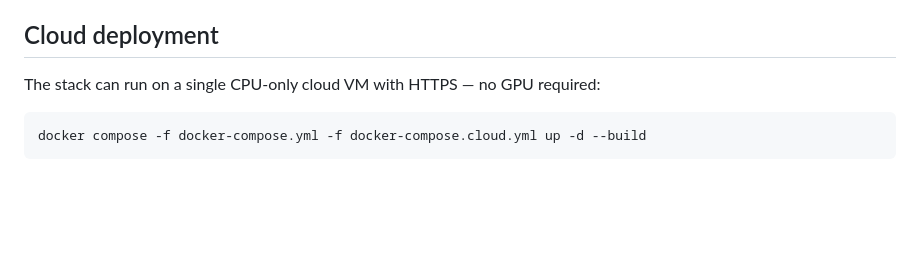
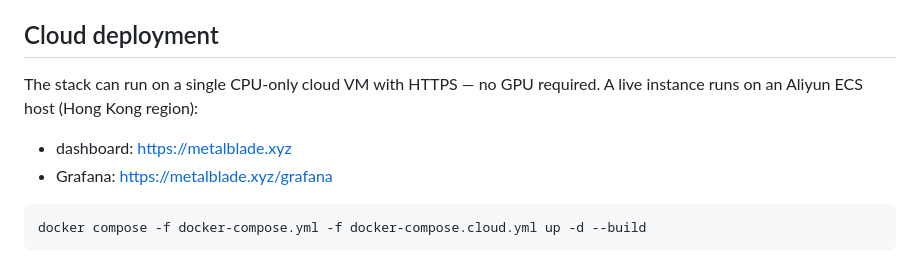
Before and after one commit to BOSS-Dominic/Distributed-AI-Inference-Task-Queue-System, a Markdown page: README.md, the part around the change. Rendered like a GitHub page; blank space fills up the shorter version.

Commit message:
Mark cloud deployment verified: HTTPS live, Grafana sub-path fixed, V2.1 resume enabled

````diff
--- a/README.md
+++ b/README.md
@@ -95,7 +95,11 @@ alone cannot. Filters: `task_type: SUM`, `status: FAILED`.
 
 ## Cloud deployment
 
-The stack can run on a single CPU-only cloud VM with HTTPS — no GPU required:
+The stack can run on a single CPU-only cloud VM with HTTPS — no GPU required.
+A live instance runs on an Aliyun ECS host (Hong Kong region):
+
+- dashboard: <https://metalblade.xyz>
+- Grafana: <https://metalblade.xyz/grafana>
 
 ```bash
 docker compose -f docker-compose.yml -f docker-compose.cloud.yml up -d --build
````
Also changed, not shown: docs/PROJECT_HANDOFF.md (+3 -2 lines), docs/RESUME_V2.md (+5 -5 lines).
